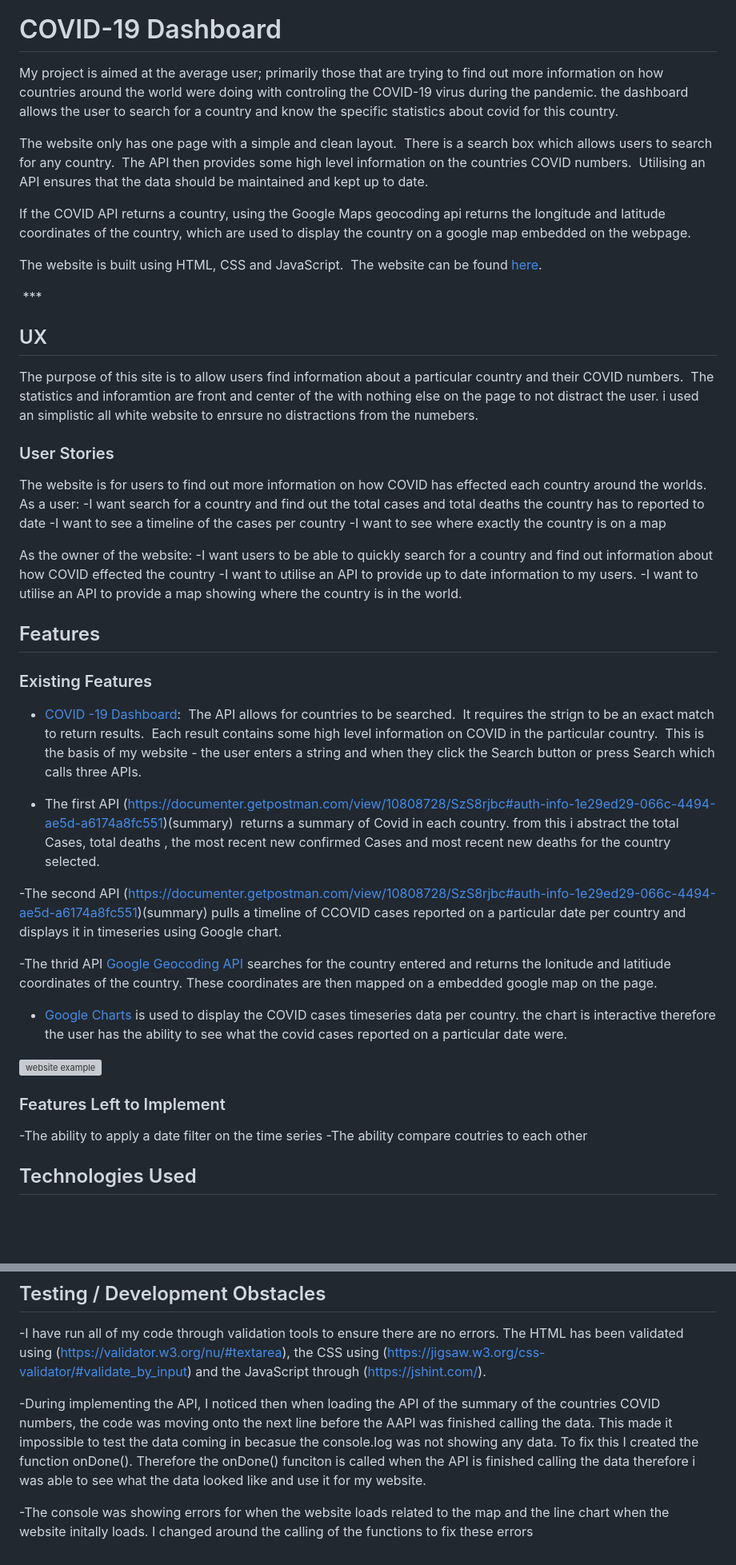
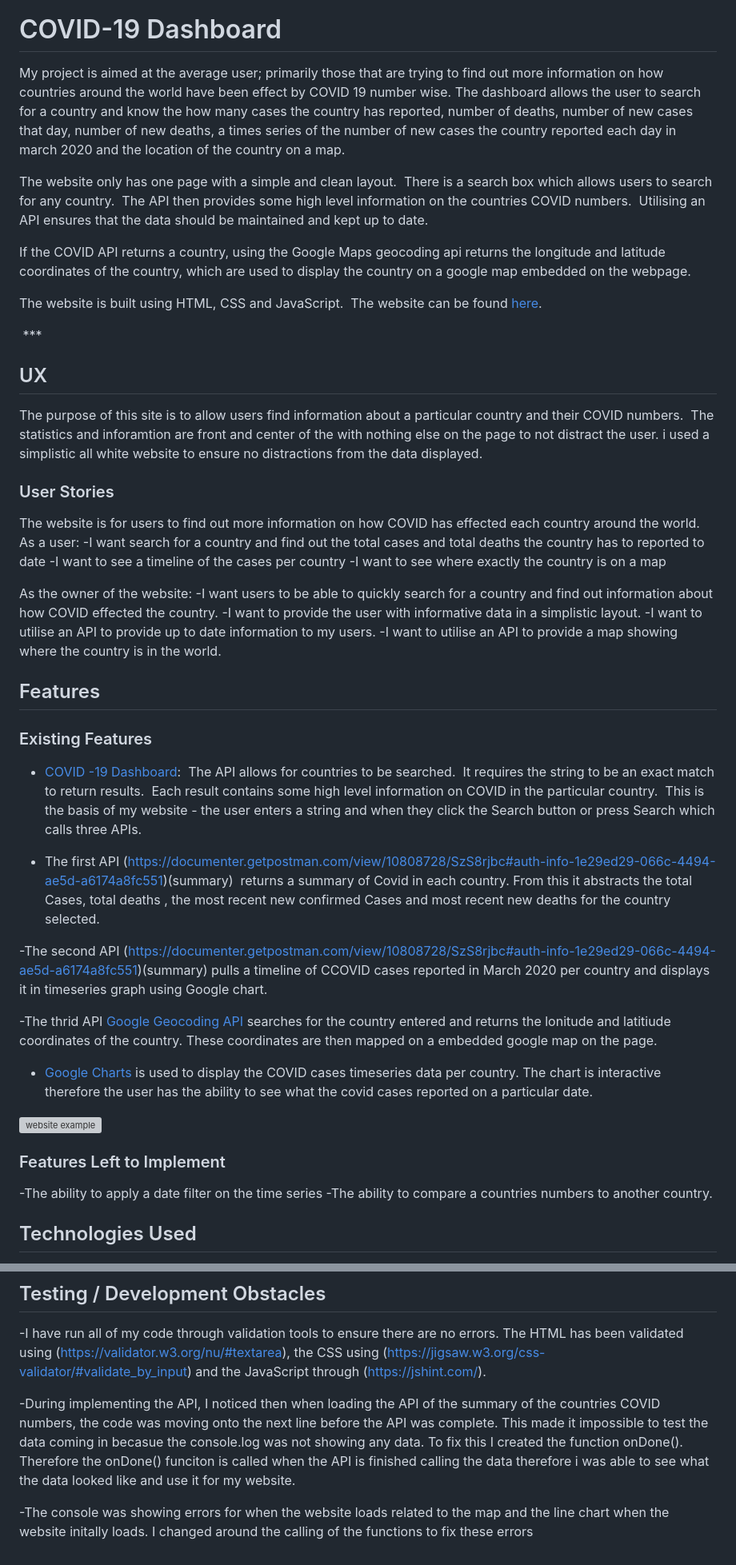
Before and after one commit to Code-Institute-Submissions/jcurran1289-COVID-SITE-jc-pp2_NovResub, a Markdown page: README.md, 2 parts joined by grey strips. Shown: that part at 80% size. Rendered like a GitHub page; blank space fills up the shorter version; grey boxes are pictures that could not be loaded.

Commit message:
finished

```diff
--- a/README.md
+++ b/README.md
@@ -2,7 +2,7 @@
 
 # COVID-19 Dashboard
 
-My project is aimed at the average user; primarily those that are trying to find out more information on how countries around the world were doing with controling the COVID-19 virus during the pandemic. the dashboard allows the user to search for a country and know the specific statistics about covid for this country.
+My project is aimed at the average user; primarily those that are trying to find out more information on how countries around the world have been effect by COVID 19 number wise. The dashboard allows the user to search for a country and know the how many cases the country has reported, number of deaths, number of new cases that day, number of new deaths, a times series of the number of new cases the country reported each day in march 2020 and the location of the country on a map.
 
 The website only has one page with a simple and clean layout.  There is a search box which allows users to search for any country.  The API then provides some high level information on the countries COVID numbers.  Utilising an API ensures that the data should be maintained and kept up to date.
 
@@ -13,16 +13,17 @@ The website is built using HTML, CSS and JavaScript.  The website can be found
  ***
 
 ## UX
-The purpose of this site is to allow users find information about a particular country and their COVID numbers.  The statistics and inforamtion are front and center of the with nothing else on the page to not distract the user. i used an simplistic all white website to enrsure no distractions from the numebers.
+The purpose of this site is to allow users find information about a particular country and their COVID numbers.  The statistics and inforamtion are front and center of the with nothing else on the page to not distract the user. i used a simplistic all white website to ensure no distractions from the data displayed.
 
 ### User Stories
-The website is for users to find out more information on how COVID has effected each country around the worlds. As a user:
+The website is for users to find out more information on how COVID has effected each country around the world. As a user:
 -I want search for a country and find out the total cases and total deaths the country has to reported to date
 -I want to see a timeline of the cases per country
 -I want to see where exactly the country is on a map
 
 As the owner of the website:
--I want users to be able to quickly search for a country and find out information about how COVID effected the country
+-I want users to be able to quickly search for a country and find out information about how COVID effected the country.
+-I want to provide the user with informative data in a simplistic layout.
 -I want to utilise an API to provide up to date information to my users.
 -I want to utilise an API to provide a map showing where the country is in the world.
 
@@ -30,15 +31,15 @@ As the owner of the website:
 ## Features
 
 ### Existing Features
-- [COVID -19 Dashboard]():  The API allows for countries to be searched.  It requires the strign to be an exact match to return results.  Each result contains some high level information on COVID in the particular country.  This is the basis of my website - the user enters a string and when they click the Search button or press Search which calls three APIs.
+- [COVID -19 Dashboard]():  The API allows for countries to be searched.  It requires the string to be an exact match to return results.  Each result contains some high level information on COVID in the particular country.  This is the basis of my website - the user enters a string and when they click the Search button or press Search which calls three APIs.
 
-- The first API (https://documenter.getpostman.com/view/10808728/SzS8rjbc#auth-info-1e29ed29-066c-4494-ae5d-a6174a8fc551)(summary)  returns a summary of Covid in each country. from this i abstract the total Cases, total deaths , the most recent new confirmed Cases and most recent new deaths for the country selected.
+- The first API (https://documenter.getpostman.com/view/10808728/SzS8rjbc#auth-info-1e29ed29-066c-4494-ae5d-a6174a8fc551)(summary)  returns a summary of Covid in each country. From this it abstracts the total Cases, total deaths , the most recent new confirmed Cases and most recent new deaths for the country selected.
 
--The second API (https://documenter.getpostman.com/view/10808728/SzS8rjbc#auth-info-1e29ed29-066c-4494-ae5d-a6174a8fc551)(summary) pulls a timeline of CCOVID cases reported on a particular date per country and displays it in timeseries using Google chart.
+-The second API (https://documenter.getpostman.com/view/10808728/SzS8rjbc#auth-info-1e29ed29-066c-4494-ae5d-a6174a8fc551)(summary) pulls a timeline of CCOVID cases reported in March 2020 per country and displays it in timeseries graph using Google chart.
 
 -The thrid API [Google Geocoding API](https://developers.google.com/maps/documentation/geocoding/overview) searches for the country entered and returns the lonitude and latitiude coordinates of the country. These coordinates are then mapped on a embedded google map on the page.
 
-- [Google Charts](https://developers.google.com/chart/interactive/docs/gallery/linechart) is used to display the COVID cases timeseries data per country. the chart is interactive therefore the user has the ability to see what the covid cases reported on a particular date were.
+- [Google Charts](https://developers.google.com/chart/interactive/docs/gallery/linechart) is used to display the COVID cases timeseries data per country. The chart is interactive therefore the user has the ability to see what the covid cases reported on a particular date.
 
 
 
@@ -46,7 +47,7 @@ As the owner of the website:
 
 ### Features Left to Implement
 -The ability to apply a date filter on the time series
--The ability compare coutries to each other
+-The ability to compare a countries numbers to another country.
 
 ## Technologies Used
 I used the following languages, frameworks and libraries to build this website:
@@ -61,6 +62,6 @@ I used the following languages, frameworks and libraries to build this website:
 
 -I have run all of my code through validation tools to ensure there are no errors. The HTML has been validated using (https://validator.w3.org/nu/#textarea), the CSS using (https://jigsaw.w3.org/css-validator/#validate_by_input) and the JavaScript through (https://jshint.com/).
 
--During implementing the API, I noticed then when loading the API of the summary of the countries COVID numbers, the code was moving onto the next line before the AAPI was finished calling the data. This made it impossible to test the data coming in becasue the console.log was not showing any data. To fix this I created the function onDone(). Therefore the onDone() funciton is called when the API is finished calling the data therefore i was able to see what the data looked like and use it for my website.
+-During implementing the API, I noticed then when loading the API of the summary of the countries COVID numbers, the code was moving onto the next line before the API was complete. This made it impossible to test the data coming in becasue the console.log was not showing any data. To fix this I created the function onDone(). Therefore the onDone() funciton is called when the API is finished calling the data therefore i was able to see what the data looked like and use it for my website.
 
 -The console was showing errors for when the website loads related to the map and the line chart when the website initally loads. I changed around the calling of the functions to fix these errors
```
Also changed, not shown: assests/images/logo.png.
